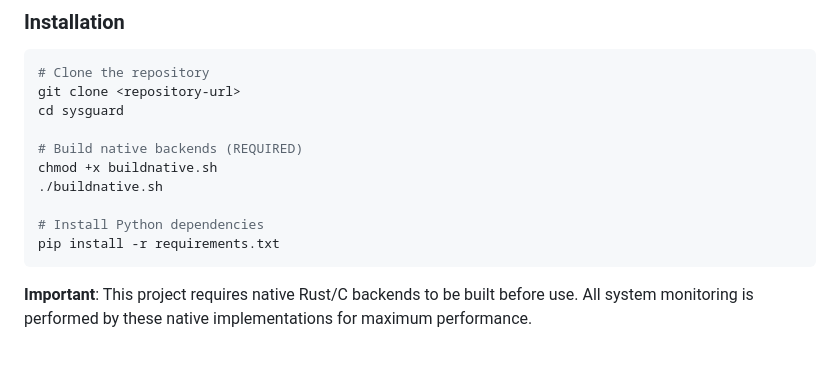
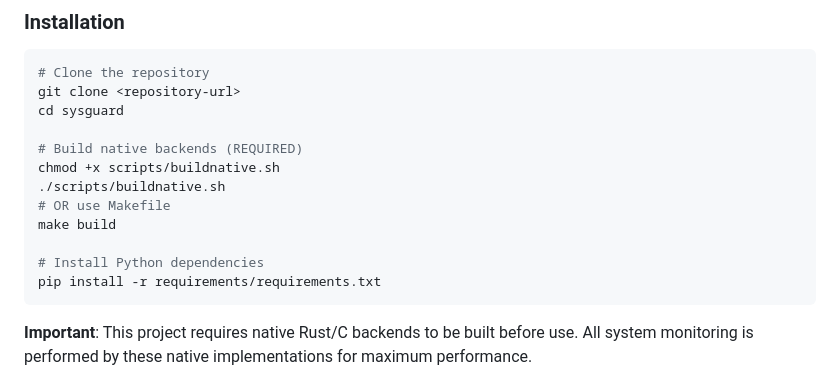
Before and after one commit to udaykiriti/WatchD, a Markdown page: README.md, the part around the change. Rendered like a GitHub page; blank space fills up the shorter version.

Commit message:
Update README with new project structure

````diff
--- a/README.md
+++ b/README.md
@@ -30,11 +30,13 @@ git clone <repository-url>
 cd sysguard
 
 # Build native backends (REQUIRED)
-chmod +x buildnative.sh
-./buildnative.sh
+chmod +x scripts/buildnative.sh
+./scripts/buildnative.sh
+# OR use Makefile
+make build
 
 # Install Python dependencies
-pip install -r requirements.txt
+pip install -r requirements/requirements.txt
 ```
 
 **Important**: This project requires native Rust/C backends to be built before use. All system monitoring is performed by these native implementations for maximum performance.
````
